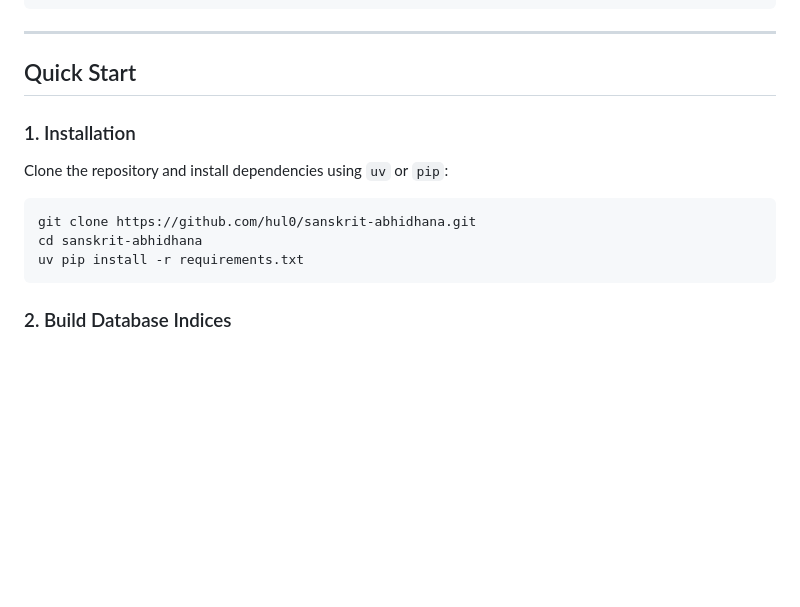
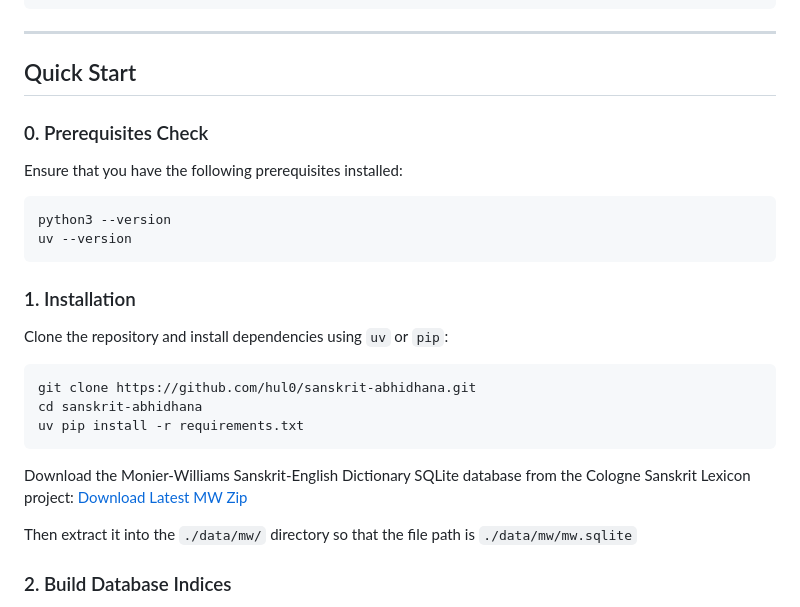
Before and after one commit to hul0/sanskrit-abhidhana, a Markdown page: README.md, the part around the change. Rendered like a GitHub page; blank space fills up the shorter version.

Commit message:
docs: add prerequisite checks and database installation instructions to README

````diff
--- a/README.md
+++ b/README.md
@@ -68,6 +68,15 @@ Engineered for extreme performance, it provides sub-millisecond headword lookups
 
 ## Quick Start
 
+### 0. Prerequisites Check
+
+Ensure that you have the following prerequisites installed:
+
+```bash
+python3 --version
+uv --version
+```
+
 ### 1. Installation
 
 Clone the repository and install dependencies using `uv` or `pip`:
@@ -77,6 +86,10 @@ git clone https://github.com/hul0/sanskrit-abhidhana.git
 cd sanskrit-abhidhana
 uv pip install -r requirements.txt
 ```
+
+Download the Monier-Williams Sanskrit-English Dictionary SQLite database from the Cologne Sanskrit Lexicon project: [Download Latest MW Zip](https://github.com/sanskrit-lexicon/csl-sqlite/releases/)
+
+Then extract it into the `./data/mw/` directory so that the file path is `./data/mw/mw.sqlite`
 
 ### 2. Build Database Indices
 
````
